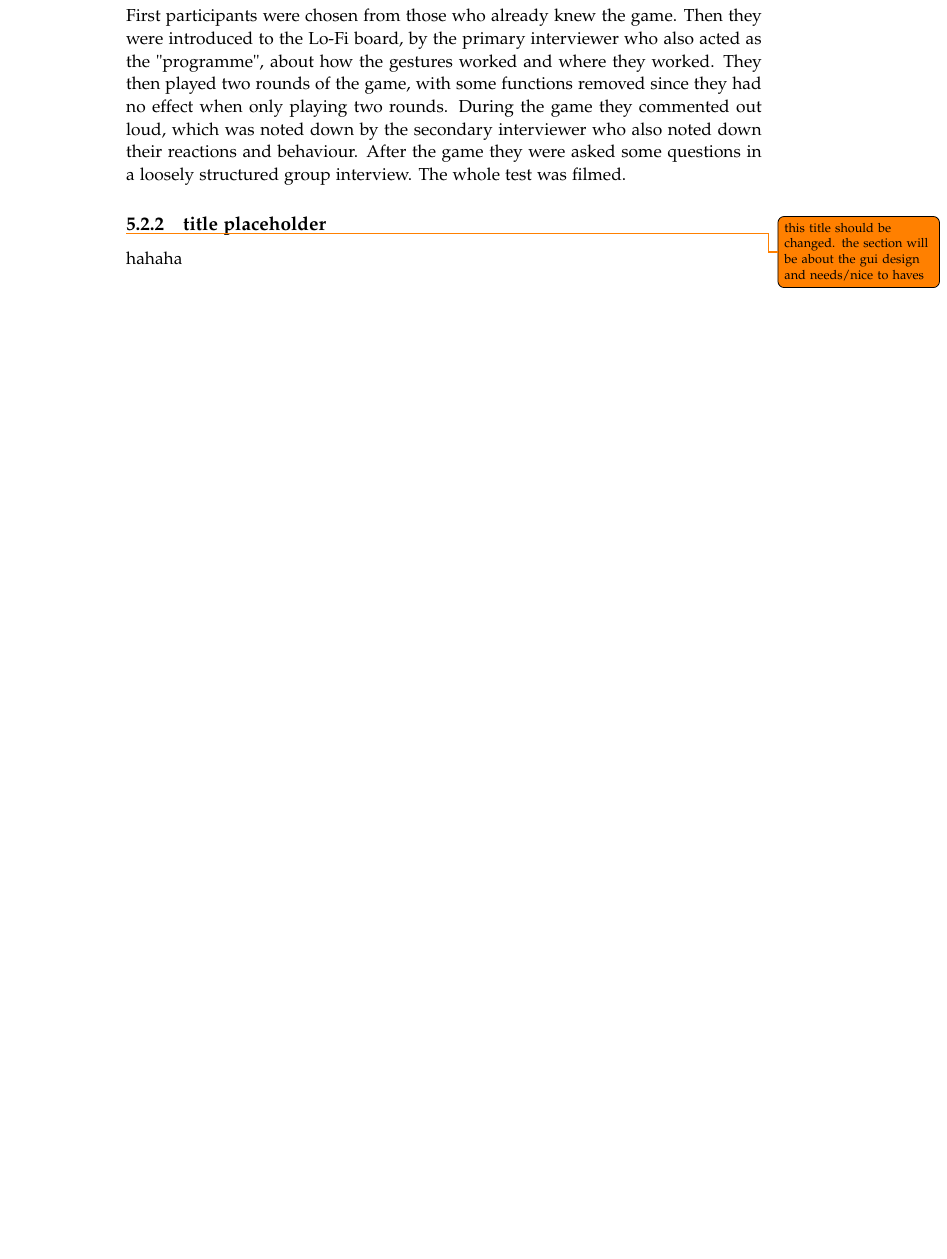
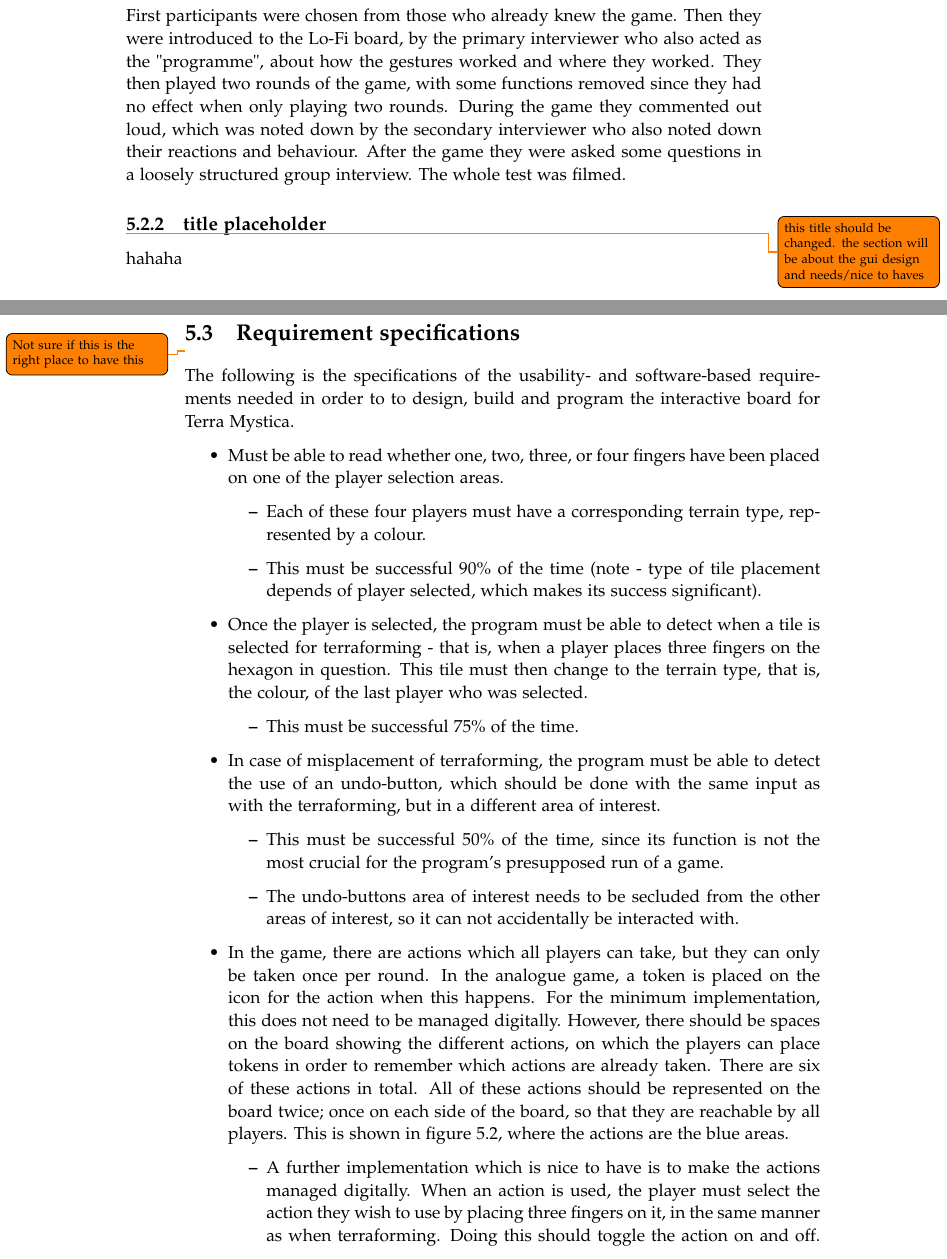
Before and after one commit to kaas-/mta15341-report, a LaTeX thesis (master.tex, which reads sections/Design.tex): part of page 23 of 39 before the commit and two parts of pages 23 and 24 of 41 after it, the two joined at a grey line, cut so that both start at the same text, the shorter picture padded with empty space. Compiled offline with pdfLaTeX.

Commit message:
Added requirement specifications

```diff
--- a/sections/Design.tex
+++ b/sections/Design.tex
@@ -45,3 +45,28 @@ hahaha
 \includegraphics[width=0.9\textwidth]{sketchGUI}
 \caption{Sketch illustrating the interface}
 \end{figure}
+
+\section{Requirement specifications} \todo {Not sure if this is the right place to have this}
+The following is the specifications of the usability- and software-based requirements needed in order to to design, build and program the interactive board for Terra Mystica.
+
+\begin{itemize}
+\item Must be able to read whether one, two, three, or four fingers have been placed on one of the player selection areas.
+	\begin{itemize}
+	\item Each of these four players must have a corresponding terrain type, represented by a colour.
+	\item This must be successful 90\% of the time (note - type of tile placement depends of player selected, which makes its success significant).
+	\end{itemize}
+\item Once the player is selected, the program must be able to detect when a tile is selected for terraforming - that is, when a player places three fingers on the hexagon in question. This tile must then change to the terrain type, that is, the colour, of the last player who was selected.
+	\begin{itemize}
+	\item This must be successful 75\% of the time.
+	\end{itemize}
+\item In case of misplacement of terraforming, the program must be able to detect the use of an undo-button, which should be done with the same input as with the terraforming, but in a different area of interest.
+	\begin{itemize}
+	\item This must be successful 50\% of the time, since its function is not the most crucial for the program’s presupposed run of a game.
+	\item The undo-buttons area of interest needs to be secluded from the other areas of interest, so it can not accidentally be interacted with.
+	\end{itemize}
+\item In the game, there are actions which all players can take, but they can only be taken once per round. In the analogue game, a token is placed on the icon for the action when this happens. For the minimum implementation, this does not need to be managed digitally. However, there should be spaces on the board showing the different actions, on which the players can place tokens in order to remember which actions are already taken. There are six of these actions in total. All of these actions should be represented on the board twice; once on each side of the board, so that they are reachable by all players. This is shown in figure 5.2, where the actions are the blue areas.
+	\begin{itemize}
+	\item A further implementation which is nice to have is to make the actions managed digitally. When an action is used, the player must select the action they wish to use by placing three fingers on it, in the same manner as when terraforming. Doing this should toggle the action on and off. When the action is turned off, a cross should appear on the action area, showing the players that the action can now not be used.
+	\end{itemize}
+\item The digital board should have a point counter. That is, a border around the board consisting of 100 tiles numbered 1-100. The red border on figure 5.2 shows its placement. This border should not be managed digitally, but the players should be able to move a coloured token representing themselves from tile to tile, visualising how many points they have. The program should ignore the tokens placed on this border, by for example having it outside areas of interest.
+\end{itemize}
```
